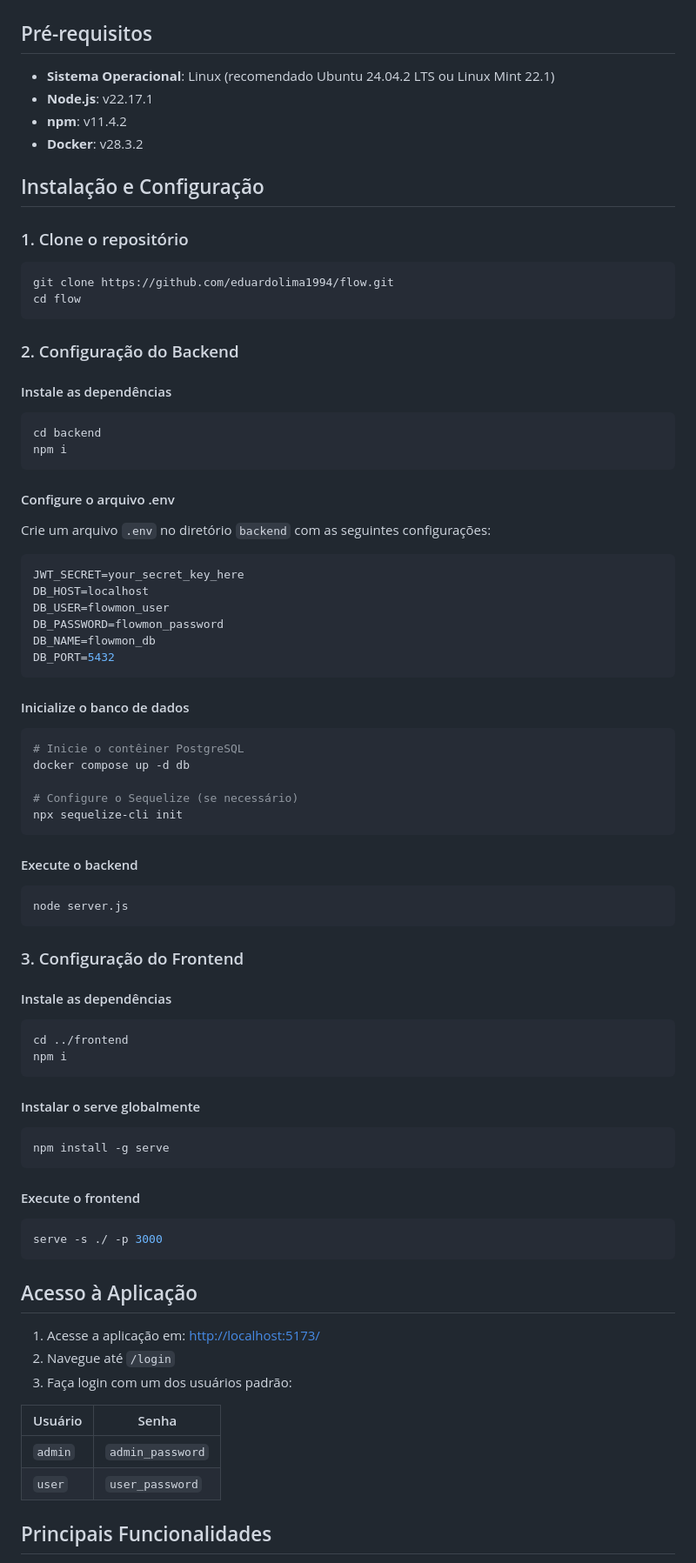
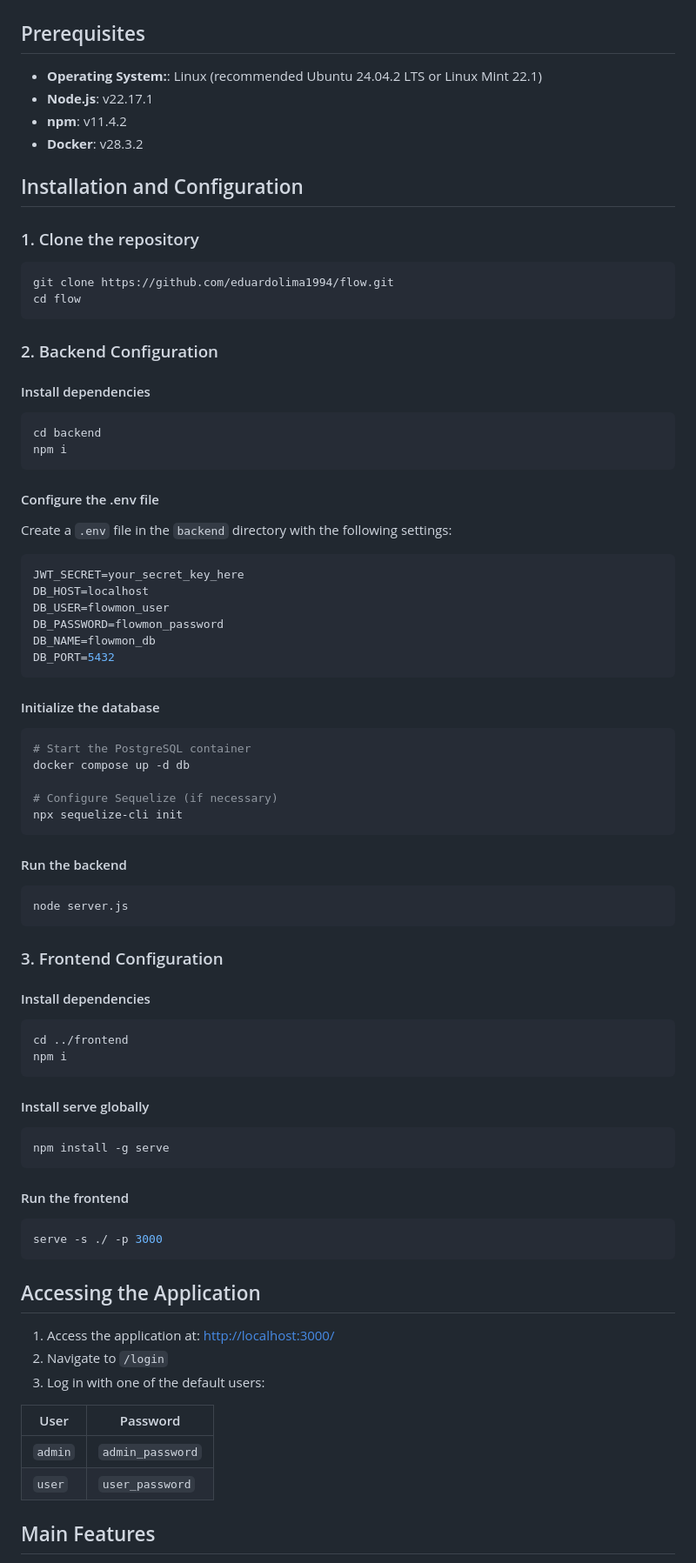
Before and after one commit to eduardolima1994/flowmon, a Markdown page: README.md, the part around the change printed below. Shown: that part at 87% size. Drawn GitHub-style.

Commit message:
feat: :zap: translation of README.md

````diff
--- a/README.md
+++ b/README.md
@@ -14,32 +14,32 @@ Este projeto foi desenhado para ser uma solução completa, cobrindo desde a aut
 
 ![alt text](image.png)
 
-## Pré-requisitos
+## Prerequisites
 
-- **Sistema Operacional**: Linux (recomendado Ubuntu 24.04.2 LTS ou Linux Mint 22.1)
+- **Operating System:**: Linux (recommended Ubuntu 24.04.2 LTS or Linux Mint 22.1)
 - **Node.js**: v22.17.1
 - **npm**: v11.4.2
 - **Docker**: v28.3.2
 
-## Instalação e Configuração
+## Installation and Configuration
 
-### 1. Clone o repositório
+### 1. Clone the repository
 
 ```bash
 git clone https://github.com/eduardolima1994/flow.git
 cd flow
 ```
 
-### 2. Configuração do Backend
+### 2. Backend Configuration
 
-#### Instale as dependências
+#### Install dependencies
 ```bash
 cd backend
 npm i
 ```
 
-#### Configure o arquivo .env
-Crie um arquivo `.env` no diretório `backend` com as seguintes configurações:
+#### Configure the .env file
+Create a `.env` file in the `backend` directory with the following settings:
 
 ```env
 JWT_SECRET=your_secret_key_here
@@ -50,48 +50,48 @@ DB_NAME=flowmon_db
 DB_PORT=5432
 ```
 
-#### Inicialize o banco de dados
+#### Initialize the database
 ```bash
-# Inicie o contêiner PostgreSQL
+# Start the PostgreSQL container
 docker compose up -d db
 
-# Configure o Sequelize (se necessário)
+# Configure Sequelize (if necessary)
 npx sequelize-cli init
 ```
 
-#### Execute o backend
+#### Run the backend
 ```bash
 node server.js
 ```
 
-### 3. Configuração do Frontend
+### 3. Frontend Configuration
 
-#### Instale as dependências
+#### Install dependencies
 ```bash
 cd ../frontend
 npm i
 ```
 
-#### Instalar o serve globalmente
+#### Install serve globally
 ```bash
 npm install -g serve
 ```
 
-#### Execute o frontend
+#### Run the frontend
 ```bash
 serve -s ./ -p 3000
 ```
 
-## Acesso à Aplicação
+## Accessing the Application
 
-1. Acesse a aplicação em: [http://localhost:5173/](http://localhost:5173/)
-2. Navegue até `/login`
-3. Faça login com um dos usuários padrão:
+1. Access the application at: [http://localhost:3000/](http://localhost:3000/)
+2. Navigate to `/login`
+3. Log in with one of the default users:
 
-| Usuário | Senha |
+| User | Password |
 |---------|-------|
 | `admin` | `admin_password` |
 | `user` | `user_password` |
 
-## Principais Funcionalidades
+## Main Features
 
````
Also changed, not shown: other parts of README.md (+16 -16 lines).
